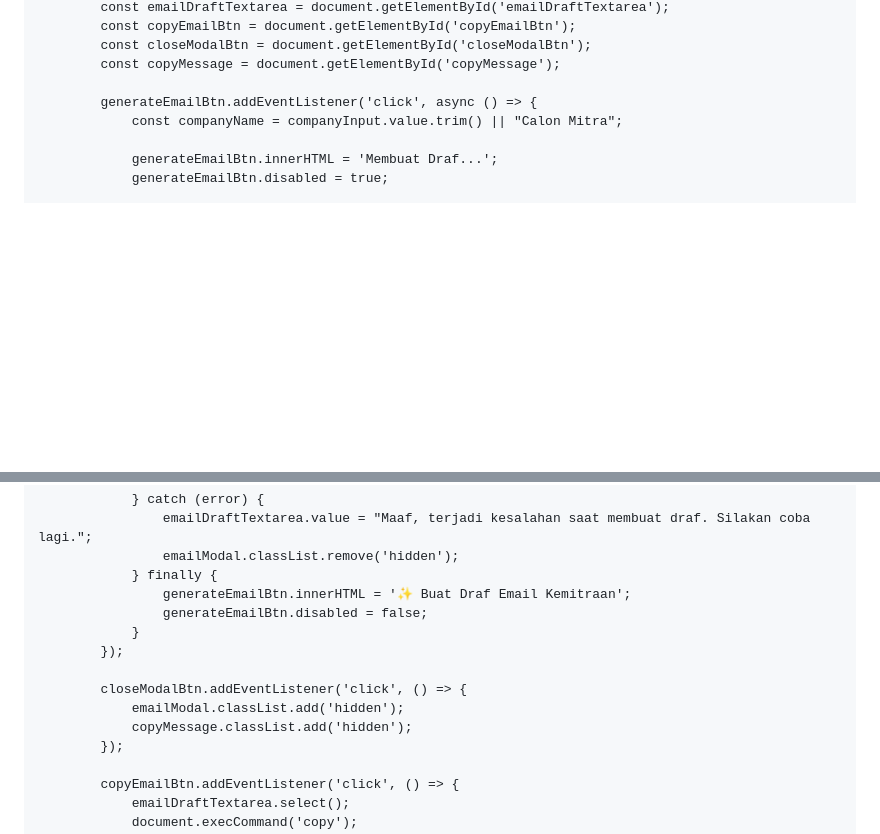
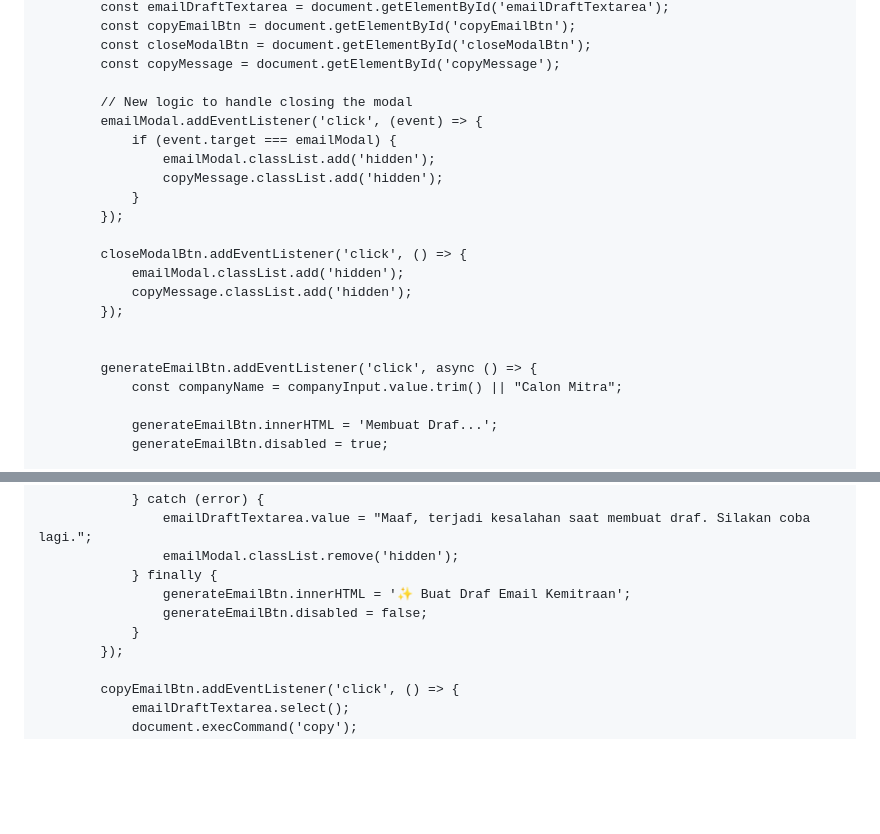
Before and after one commit to jeumpaputehkosa-yayasan/proposal-expopemuda-2025, a Markdown page: README.md, 2 parts joined by grey strips. Rendered like a GitHub page; blank space fills up the shorter version.

```diff
--- a/README.md
+++ b/README.md
@@ -480,6 +480,20 @@ EXPO SUMPAH PEMUDA 2025: Proposal Interaktif Proposal interaktif ini dibuat untu
             const closeModalBtn = document.getElementById('closeModalBtn');
             const copyMessage = document.getElementById('copyMessage');
 
+            // New logic to handle closing the modal
+            emailModal.addEventListener('click', (event) => {
+                if (event.target === emailModal) {
+                    emailModal.classList.add('hidden');
+                    copyMessage.classList.add('hidden');
+                }
+            });
+
+            closeModalBtn.addEventListener('click', () => {
+                emailModal.classList.add('hidden');
+                copyMessage.classList.add('hidden');
+            });
+
+
             generateEmailBtn.addEventListener('click', async () => {
                 const companyName = companyInput.value.trim() || "Calon Mitra";
 
@@ -528,11 +542,6 @@ EXPO SUMPAH PEMUDA 2025: Proposal Interaktif Proposal interaktif ini dibuat untu
                     generateEmailBtn.innerHTML = '✨ Buat Draf Email Kemitraan';
                     generateEmailBtn.disabled = false;
                 }
-            });
-
-            closeModalBtn.addEventListener('click', () => {
-                emailModal.classList.add('hidden');
-                copyMessage.classList.add('hidden');
             });
 
             copyEmailBtn.addEventListener('click', () => {
```
